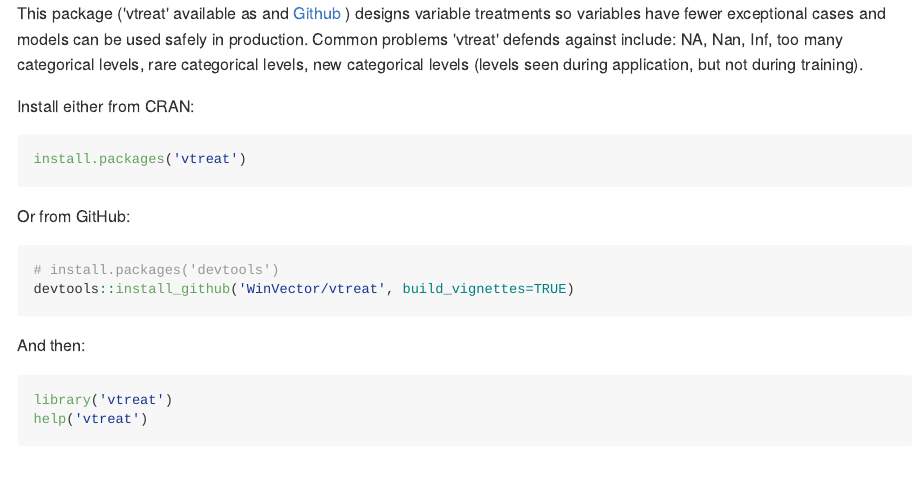
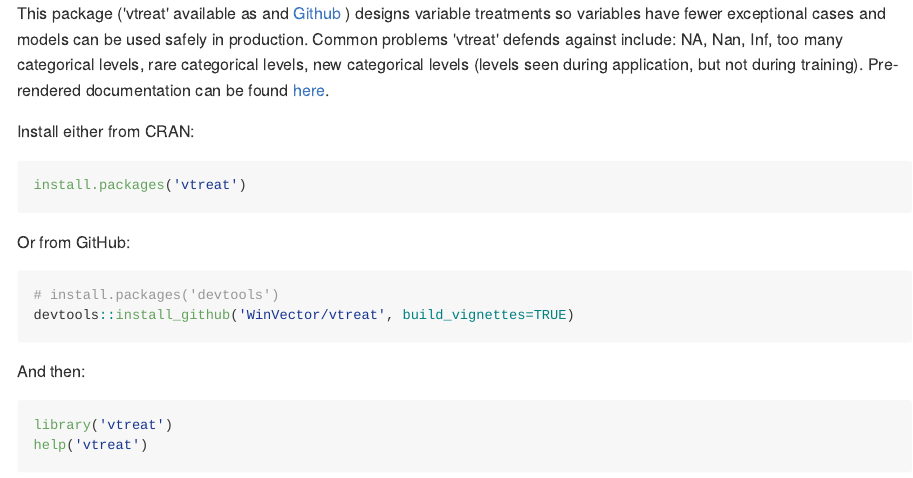
Before and after one commit to WinVector/vtreat, an R Markdown document (README.Rmd): the page in a window 1100 px wide, from its top. The pictures show the output file README.md that the author committed with the source, drawn offline in the style of GitHub; badge pictures from the web are left out.

Commit message:
update link

````diff
--- a/README.Rmd
+++ b/README.Rmd
@@ -17,7 +17,7 @@
 
 ```
 
-This package ('vtreat' available as [![CRAN_Status_Badge](http://www.r-pkg.org/badges/version/vtreat)](https://cran.r-project.org/package=vtreat) and [Github](https://github.com/WinVector/vtreat) ) designs variable treatments so variables have fewer exceptional cases and models can be used safely in production.  Common problems 'vtreat' defends against include: NA, Nan, Inf, too many categorical levels, rare categorical levels, new categorical levels (levels seen during application, but not during training).
+This package ('vtreat' available as [![CRAN_Status_Badge](http://www.r-pkg.org/badges/version/vtreat)](https://cran.r-project.org/package=vtreat) and [Github](https://github.com/WinVector/vtreat) ) designs variable treatments so variables have fewer exceptional cases and models can be used safely in production.  Common problems 'vtreat' defends against include: NA, Nan, Inf, too many categorical levels, rare categorical levels, new categorical levels (levels seen during application, but not during training).  Pre-rendered documentation can be found [here](http://winvector.github.io/vtreathtml/).
 
 Install either from CRAN:
 
````
Also changed, not shown: README.md.
